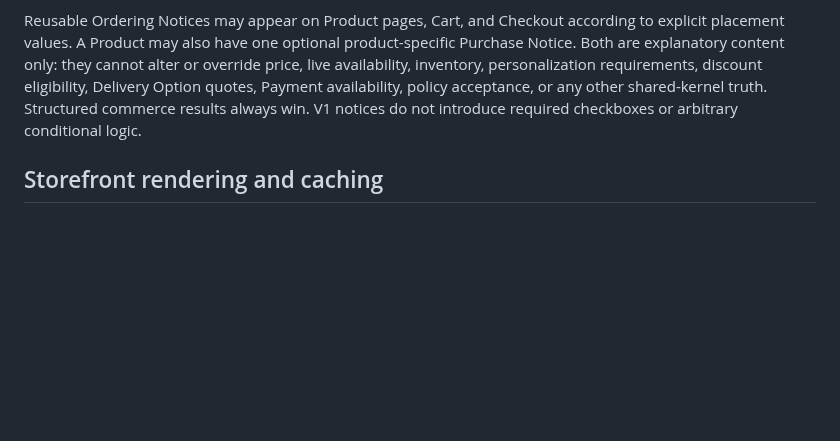
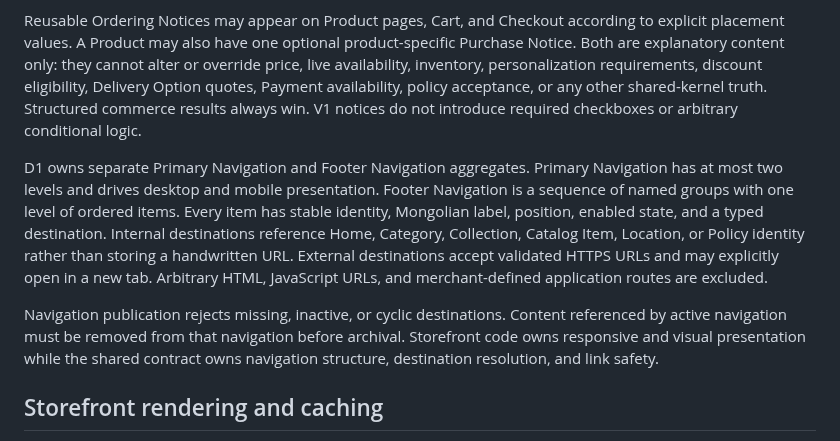
Before and after one commit to darjss/ecom-template, a Markdown page: docs/wayfinder/store-profile-cms-media-contract.md, the part around the change. Drawn GitHub-style; blank space fills up the shorter version.

Commit message:
docs: define storefront navigation

```diff
--- a/docs/wayfinder/store-profile-cms-media-contract.md
+++ b/docs/wayfinder/store-profile-cms-media-contract.md
@@ -54,6 +54,10 @@ The shared CMS contract and Merchant Admin own each section's persisted fields.
 A separate singleton Announcement Bar presents one short active Mongolian message above the header across the entire storefront. It supports an optional internal link and one of `neutral`, `promotion`, or `important` emphasis. It has no image, arbitrary HTML, animation, or schedule. It remains separate from the media-rich Homepage Hero.
 
 Reusable Ordering Notices may appear on Product pages, Cart, and Checkout according to explicit placement values. A Product may also have one optional product-specific Purchase Notice. Both are explanatory content only: they cannot alter or override price, live availability, inventory, personalization requirements, discount eligibility, Delivery Option quotes, Payment availability, policy acceptance, or any other shared-kernel truth. Structured commerce results always win. V1 notices do not introduce required checkboxes or arbitrary conditional logic.
+
+D1 owns separate Primary Navigation and Footer Navigation aggregates. Primary Navigation has at most two levels and drives desktop and mobile presentation. Footer Navigation is a sequence of named groups with one level of ordered items. Every item has stable identity, Mongolian label, position, enabled state, and a typed destination. Internal destinations reference Home, Category, Collection, Catalog Item, Location, or Policy identity rather than storing a handwritten URL. External destinations accept validated HTTPS URLs and may explicitly open in a new tab. Arbitrary HTML, JavaScript URLs, and merchant-defined application routes are excluded.
+
+Navigation publication rejects missing, inactive, or cyclic destinations. Content referenced by active navigation must be removed from that navigation before archival. Storefront code owns responsive and visual presentation while the shared contract owns navigation structure, destination resolution, and link safety.
 
 ## Storefront rendering and caching
 
```
